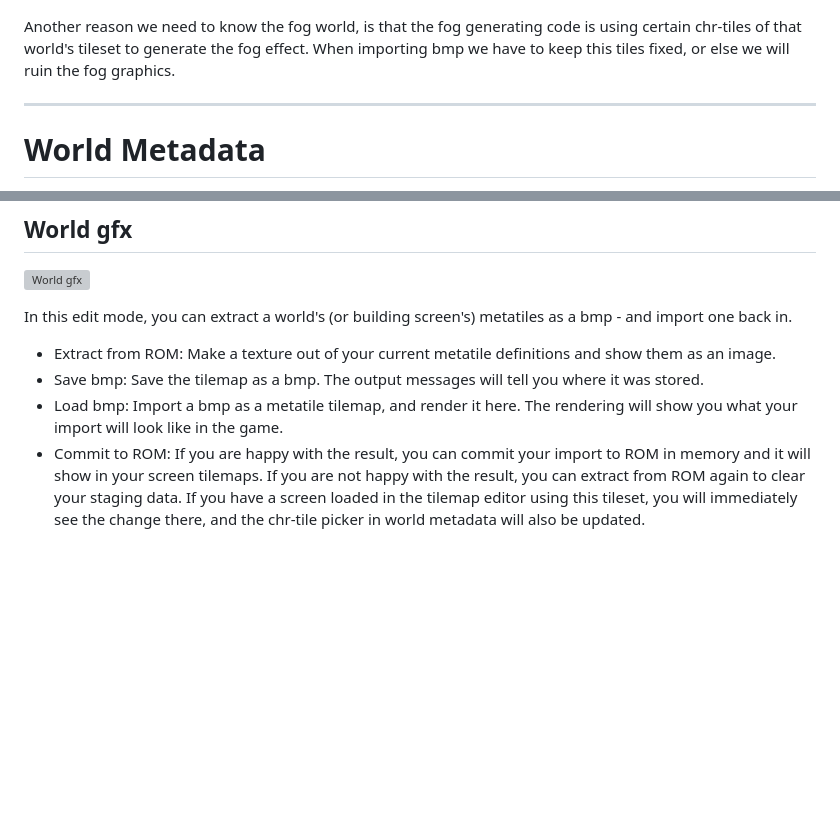
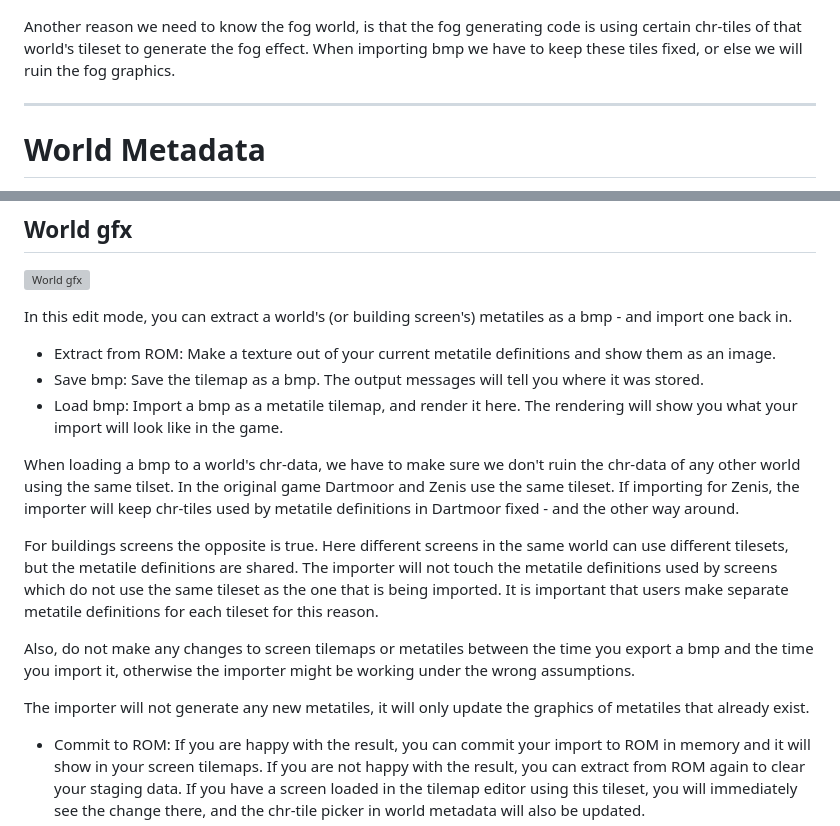
Before and after one commit to kaimitai/faxedit, a Markdown page: docs/doc.md, 2 parts joined by grey strips. Drawn GitHub-style; blank space fills up the shorter version; grey boxes are pictures that could not be loaded.

```diff
--- a/docs/doc.md
+++ b/docs/doc.md
@@ -194,7 +194,7 @@ The reason is that for the fog to be in effect, a certain combination of world n
 
 ![Fog](./img/win_metadata_game_fog.png)
 
-Another reason we need to know the fog world, is that the fog generating code is using certain chr-tiles of that world's tileset to generate the fog effect. When importing bmp we have to keep this tiles fixed, or else we will ruin the fog graphics.
+Another reason we need to know the fog world, is that the fog generating code is using certain chr-tiles of that world's tileset to generate the fog effect. When importing bmp we have to keep these tiles fixed, or else we will ruin the fog graphics.
 
 <hr>
 
@@ -469,6 +469,15 @@ In this edit mode, you can extract a world's (or building screen's) metatiles as
 * Extract from ROM: Make a texture out of your current metatile definitions and show them as an image.
 * Save bmp: Save the tilemap as a bmp. The output messages will tell you where it was stored.
 * Load bmp: Import a bmp as a metatile tilemap, and render it here. The rendering will show you what your import will look like in the game.
+
+When loading a bmp to a world's chr-data, we have to make sure we don't ruin the chr-data of any other world using the same tilset. In the original game Dartmoor and Zenis use the same tileset. If importing for Zenis, the importer will keep chr-tiles used by metatile definitions in Dartmoor fixed - and the other way around.
+
+For buildings screens the opposite is true. Here different screens in the same world can use different tilesets, but the metatile definitions are shared. The importer will not touch the metatile definitions used by screens which do not use the same tileset as the one that is being imported. It is important that users make separate metatile definitions for each tileset for this reason.
+
+Also, do not make any changes to screen tilemaps or metatiles between the time you export a bmp and the time you import it, otherwise the importer might be working under the wrong assumptions.
+
+The importer will not generate any new metatiles, it will only update the graphics of metatiles that already exist.
+
 * Commit to ROM: If you are happy with the result, you can commit your import to ROM in memory and it will show in your screen tilemaps. If you are not happy with the result, you can extract from ROM again to clear your staging data. If you have a screen loaded in the tilemap editor using this tileset, you will immediately see the change there, and the chr-tile picker in world metadata will also be updated.
 * If there is any staging data, a "preview result under other palette"-slider will be available. This is there so you can check your result if you want your metatiles to render under different palettes, if you have doors to towers for example. You need to click the "Re-render" button to regenerate your output image. This does not change any data however, it is for rendering purposes only.
 * chr-tile deduplication strategy; When importing bmp, we want to generate as few chr-tiles as possible while still rendering the imported bmp. We have different strategies to decuplicate, and they are:
```
Also changed, not shown: other parts of docs/doc.md (+4 -4 lines), readme.md (+1 -1 lines), docs/img/win_project_control.png, docs/img/win_screen_tilemap.png.
